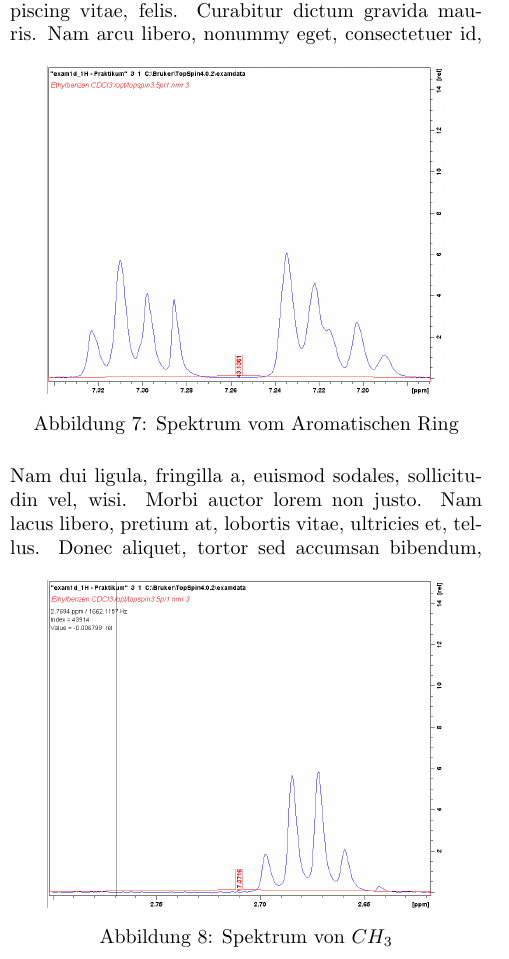
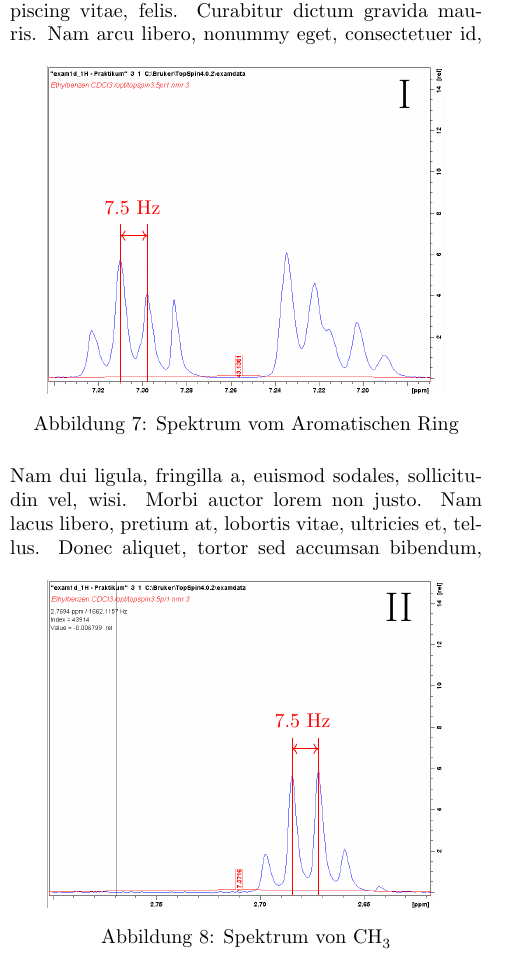
Before and after one commit to te-bachi/latex, a LaTeX document (nmr_bericht/nmr_report.tex): part of one column of page 2 of 3, cut so that both start at the same text. Compiled offline with pdfLaTeX.

Commit message:
progress on nmr_bericht

```diff
--- a/nmr_bericht/nmr_report.tex
+++ b/nmr_bericht/nmr_report.tex
@@ -11,6 +11,7 @@
 \usepackage{lipsum}
 \usepackage{tikz}
 \usepackage{chemfig}
+\usepackage[version=3,arrows=pgf-filled]{mhchem}
 
 \renewcommand{\figurename}{Abbildung}
 
@@ -140,7 +145,18 @@
 
 				\begin{Figure}
 					\centering
+					\begin{tikzpicture}
+						\node[anchor=south west,inner sep=0] at (0cm,0cm) {
 							\includegraphics[width=7cm]{images/i_crop.PNG}
+						};
+						\node (I) at (6.3cm,5.3cm) {\huge I};
+						\begin {scope}[red]
+							\node (shift) at (1.5cm,3.3cm) {$7.5$ Hz};
+							\draw(1.29cm,0.225cm) -- (1.29cm,3cm);
+							\draw(1.76cm,0.225cm) -- (1.76cm,3cm);
+							\draw[<->](1.29cm,2.8cm) -- (1.76cm,2.8cm);
+						\end{scope}
+					\end{tikzpicture}
 					\captionof{figure}{Spektrum vom Aromatischen Ring}
 					\label{fig:ct}
 					\vspace*{4mm}
@@ -150,8 +166,19 @@
 
 				\begin{Figure}
 					\centering
+					\begin{tikzpicture}
+						\node[anchor=south west,inner sep=0] at (0cm,0cm) {
 							\includegraphics[width=7cm]{images/ii_crop.PNG}
-					\captionof{figure}{Spektrum von $CH_3$}
+						};
+						\node (II) at (6.2cm,5.3cm) {\huge II};
+						\begin {scope}[red]
+							\node (shift) at (4.5cm,3.3cm) {$7.5$ Hz};
+							\draw(4.32cm,0.225cm) -- (4.32cm,3cm);
+							\draw(4.78cm,0.225cm) -- (4.78cm,3cm);
+							\draw[<->](4.32cm,2.8cm) -- (4.78cm,2.8cm);
+						\end{scope}
+					\end{tikzpicture}
+					\captionof{figure}{Spektrum von \cf{CH3}}
 					\label{fig:ct}
 					\vspace*{4mm}
 				\end{Figure}
```
Also changed, not shown: nmr_bericht/images/spektren_ausschneiden.PNG (added), nmr_bericht/nmr_report.tex (17 more changed lines). Lines whose indentation alone changed are shown as unchanged.
